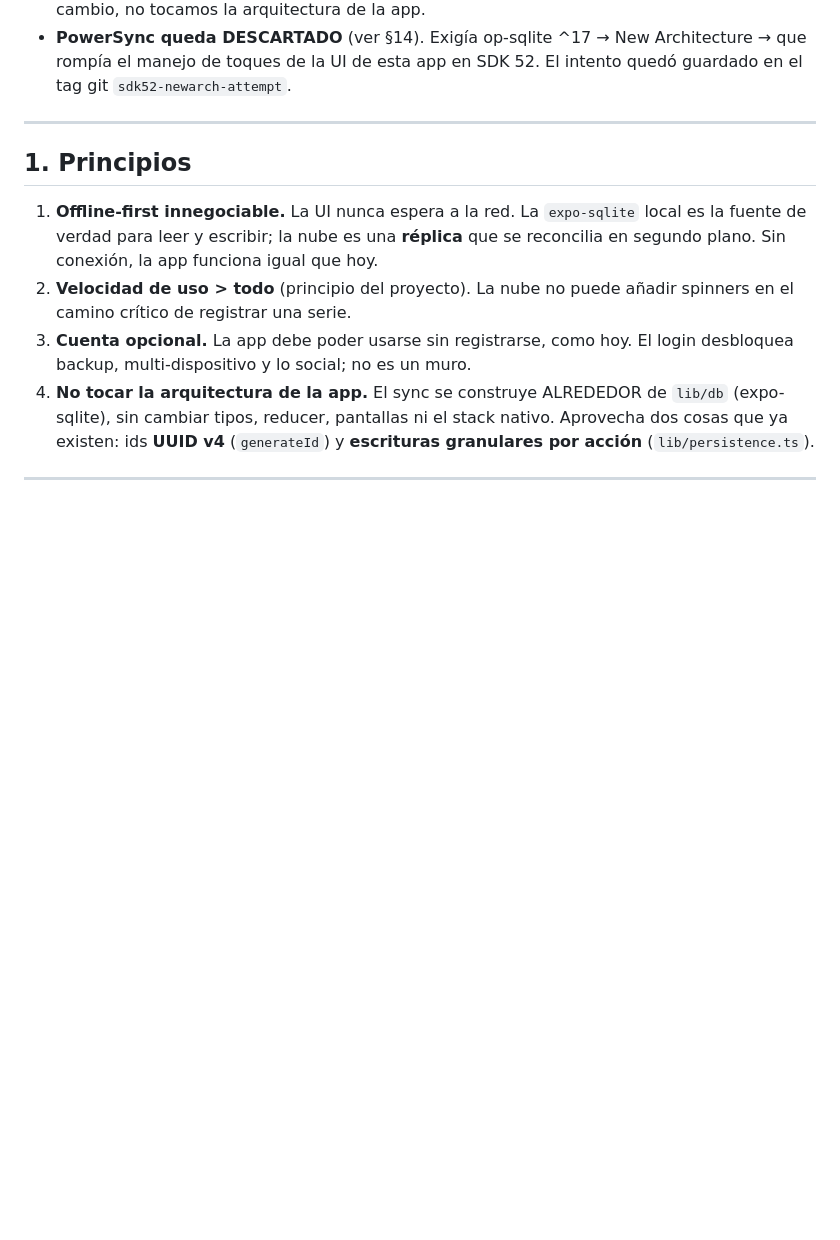
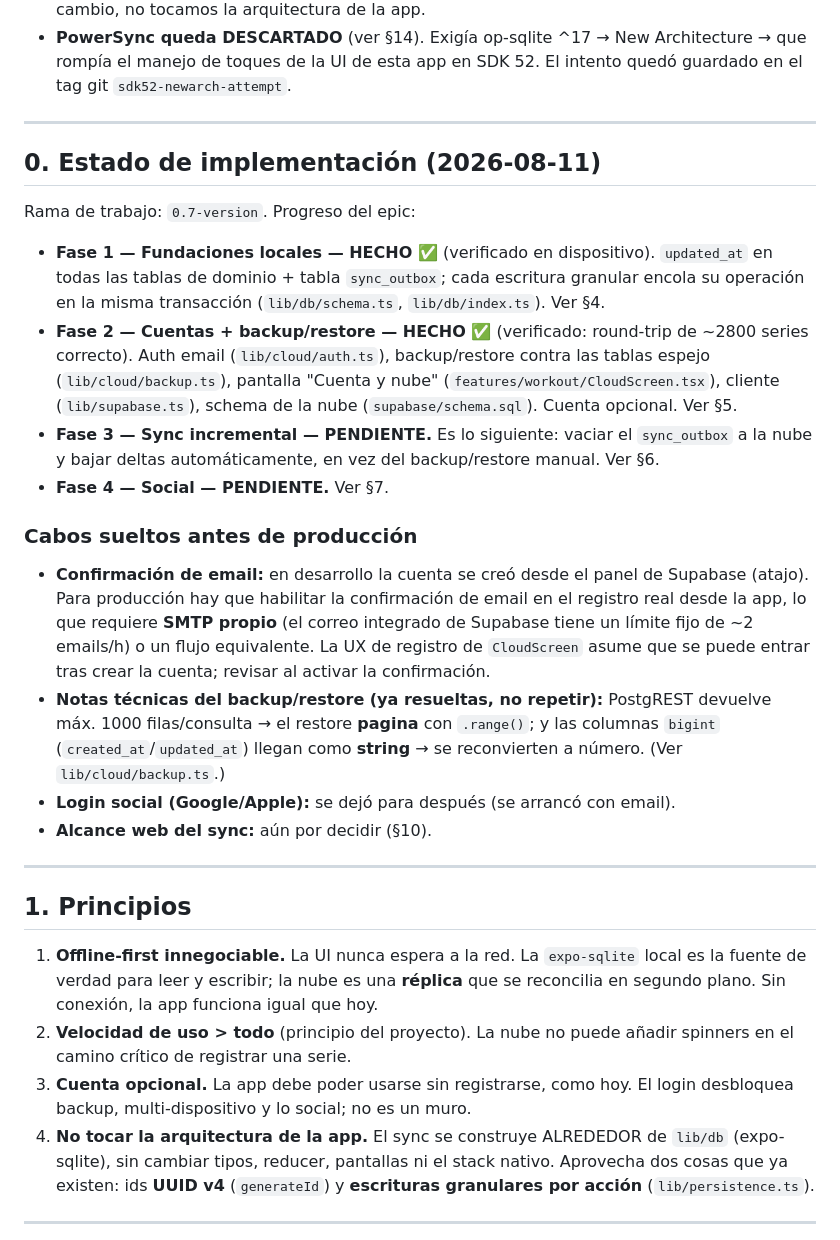
Before and after one commit to ToniGallego87/GymToni, a Markdown page: .github/docs/backend-design.md, the part around the change. GitHub-like rendering; blank space fills up the shorter version.

Commit message:
docs backend: estado de implementacion (Fase 1 y 2 hechas) + cabos sueltos
backend-design.md §0: progreso del epic (Fase 1 y 2 HECHO/verificado, 3 y 4
pendientes) y cabos sueltos antes de produccion (confirmacion de email/SMTP,
login social, alcance web; notas ya resueltas de paginacion y bigint del restore).
ROADMAP: fichas Backend Fase 1 y 2 marcadas [x].

Co-Authored-By: Claude Opus 4.8 <noreply@anthropic.com>

```diff
--- a/.github/docs/backend-design.md
+++ b/.github/docs/backend-design.md
@@ -23,6 +23,41 @@ forma controlada y por fases**; este documento es el plan.
 - **PowerSync queda DESCARTADO** (ver §14). Exigía op-sqlite ^17 → New
   Architecture → que rompía el manejo de toques de la UI de esta app en SDK 52.
   El intento quedó guardado en el tag git `sdk52-newarch-attempt`.
+
+---
+
+## 0. Estado de implementación (2026-08-11)
+
+Rama de trabajo: `0.7-version`. Progreso del epic:
+
+- **Fase 1 — Fundaciones locales — HECHO ✅** (verificado en dispositivo).
+  `updated_at` en todas las tablas de dominio + tabla `sync_outbox`; cada
+  escritura granular encola su operación en la misma transacción
+  (`lib/db/schema.ts`, `lib/db/index.ts`). Ver §4.
+- **Fase 2 — Cuentas + backup/restore — HECHO ✅** (verificado: round-trip de
+  ~2800 series correcto). Auth email (`lib/cloud/auth.ts`), backup/restore contra
+  las tablas espejo (`lib/cloud/backup.ts`), pantalla "Cuenta y nube"
+  (`features/workout/CloudScreen.tsx`), cliente (`lib/supabase.ts`), schema de la
+  nube (`supabase/schema.sql`). Cuenta opcional. Ver §5.
+- **Fase 3 — Sync incremental — PENDIENTE.** Es lo siguiente: vaciar el
+  `sync_outbox` a la nube y bajar deltas automáticamente, en vez del
+  backup/restore manual. Ver §6.
+- **Fase 4 — Social — PENDIENTE.** Ver §7.
+
+### Cabos sueltos antes de producción
+
+- **Confirmación de email:** en desarrollo la cuenta se creó desde el panel de
+  Supabase (atajo). Para producción hay que habilitar la confirmación de email en
+  el registro real desde la app, lo que requiere **SMTP propio** (el correo
+  integrado de Supabase tiene un límite fijo de ~2 emails/h) o un flujo
+  equivalente. La UX de registro de `CloudScreen` asume que se puede entrar tras
+  crear la cuenta; revisar al activar la confirmación.
+- **Notas técnicas del backup/restore (ya resueltas, no repetir):** PostgREST
+  devuelve máx. 1000 filas/consulta → el restore **pagina** con `.range()`; y las
+  columnas `bigint` (`created_at`/`updated_at`) llegan como **string** → se
+  reconvierten a número. (Ver `lib/cloud/backup.ts`.)
+- **Login social (Google/Apple):** se dejó para después (se arrancó con email).
+- **Alcance web del sync:** aún por decidir (§10).
 
 ---
 
```
Also changed, not shown: .github/docs/ROADMAP.md (+2 -2 lines).
